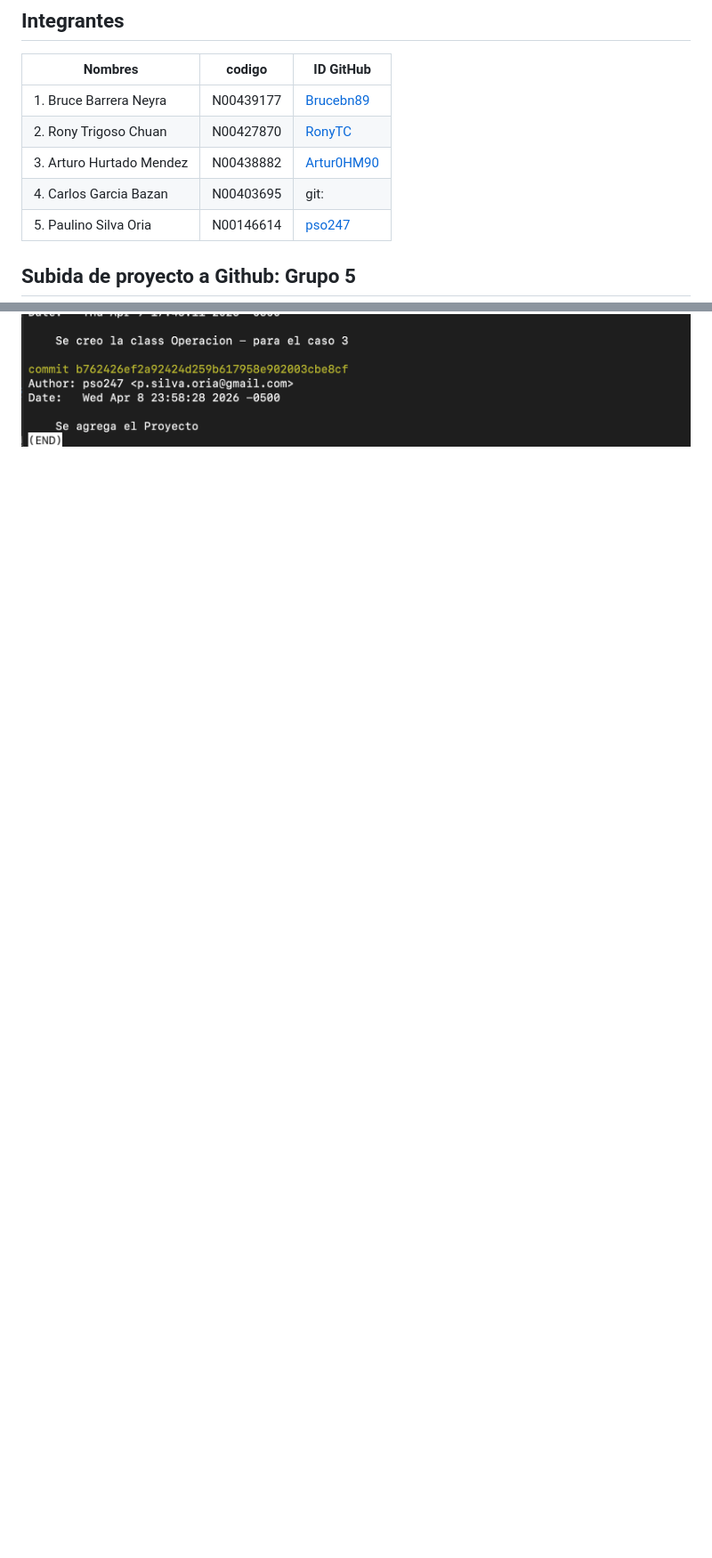
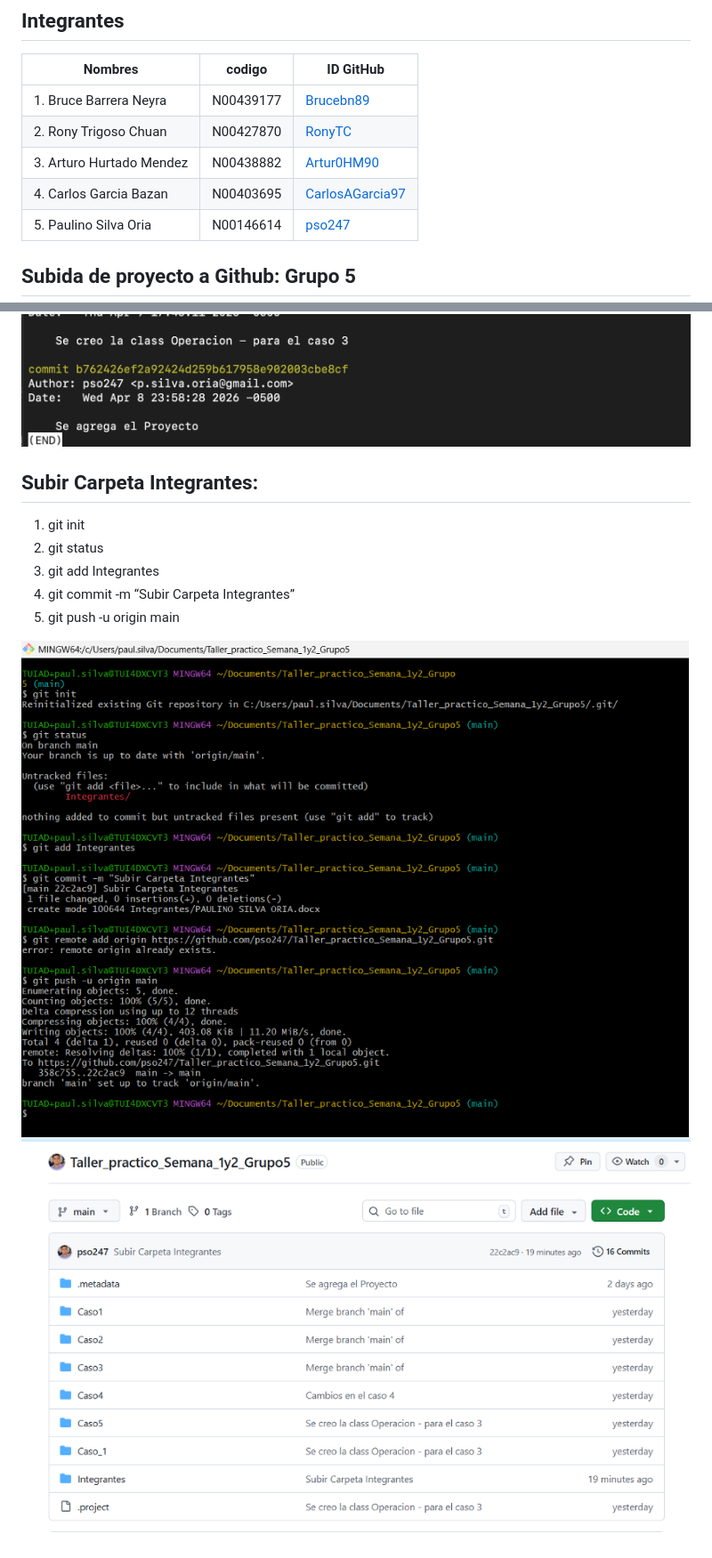
Before and after one commit to pso247/Taller_practico_Semana_1y2_Grupo5, a Markdown page: README.md, 2 parts joined by grey strips. Shown: that part at 89% size. GitHub-like rendering; pictures changed too: Evidencias_Github/img/Imagen10.png (added), Evidencias_Github/img/Imagen9.png (added); blank space fills up the shorter version.

Commit message:
Agregar imágenes y actualizar README

```diff
--- a/README.md
+++ b/README.md
@@ -5,7 +5,7 @@
 |1. Bruce Barrera Neyra|N00439177| [Brucebn89](https://github.com/Brucebn89)|
 |2. Rony Trigoso Chuan|N00427870|	[RonyTC](https://github.com/RonyTC)|
 |3. Arturo Hurtado Mendez|N00438882|[Artur0HM90](https://github.com/Artur0HM90)|
-|4. Carlos Garcia Bazan|N00403695| 	git: |
+|4. Carlos Garcia Bazan|N00403695| [CarlosAGarcia97](https://github.com/CarlosAGarcia97) |
 |5. Paulino Silva Oria|N00146614|[pso247](https://github.com/pso247)|
 
 
@@ -40,3 +41,13 @@
 ![Evidencias_GitHub](./Evidencias_Github/img/Imagen6.png)
 ![Evidencias_GitHub](./Evidencias_Github/img/Imagen7.png)
 ![Evidencias_GitHub](./Evidencias_Github/img/Imagen8.png)
+
+## Subir Carpeta Integrantes:
+1.	git init
+2.	git status
+3.	git add Integrantes
+4.	git commit -m “Subir Carpeta Integrantes”
+5.	git push -u origin main
+
+![Evidencias_GitHub](./Evidencias_Github/img/Imagen9.png)
+![Evidencias_GitHub](./Evidencias_Github/img/Imagen10.png)
```
Also changed, not shown: other parts of README.md (+2 -1 lines), 2 other files.
